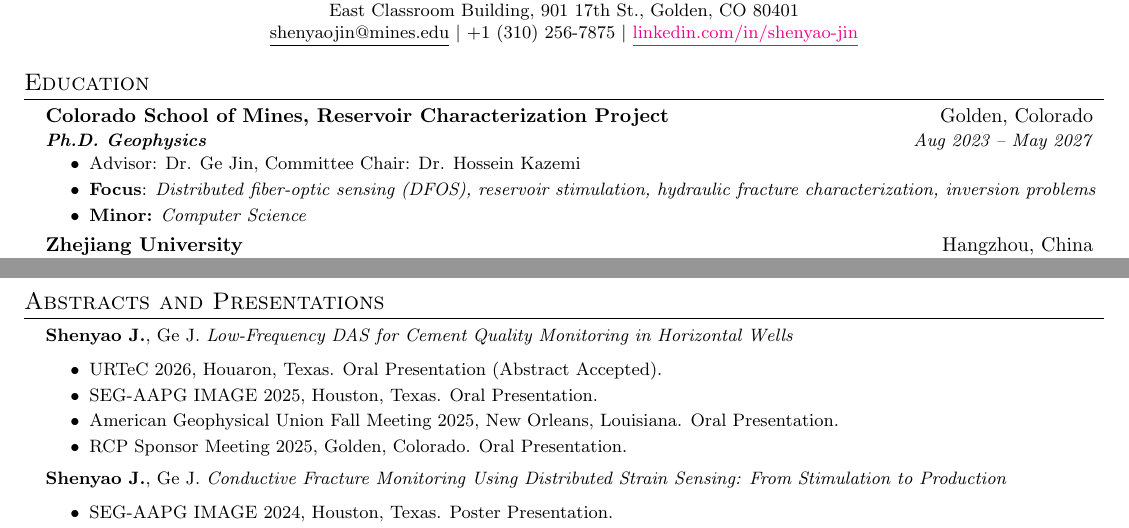
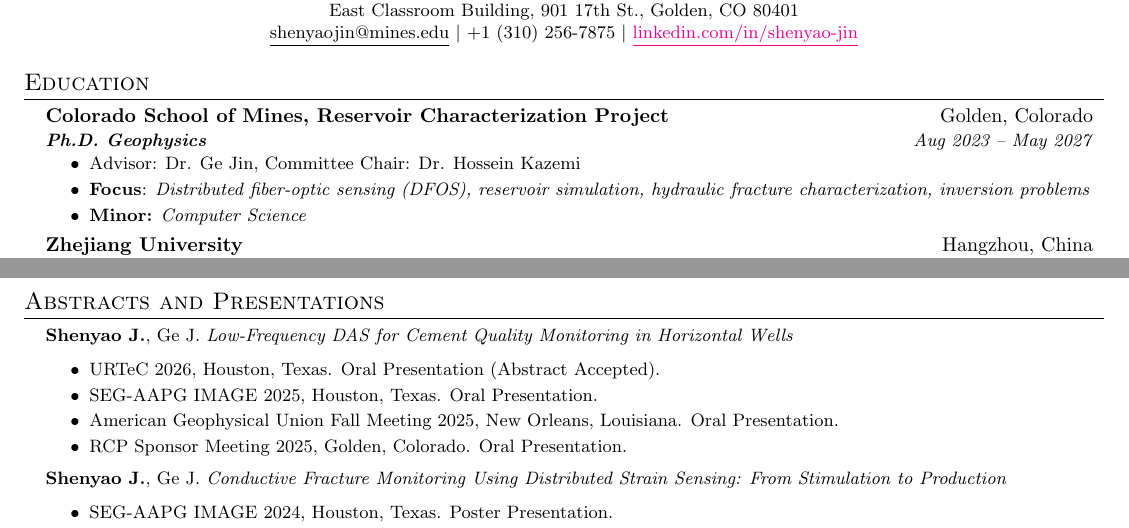
Before and after one commit to shenyaojin/CV, a LaTeX CV (resume.tex): two parts of pages 1 and 2 of 2, joined at a grey line, cut so that both start at the same text. Compiled offline with pdfLaTeX.

Commit message:
fix typo

```diff
--- a/resume.tex
+++ b/resume.tex
@@ -78,7 +78,7 @@
   {\textbf{Ph.D. Geophysics}}{Aug 2023 -- May 2027}
   \resumeItemListStart
     \resumeItem{Advisor: Dr. Ge Jin, Committee Chair: Dr. Hossein Kazemi}
-    \resumeItem{\textbf{Focus}: \textit{Distributed fiber-optic sensing (DFOS), reservoir stimulation, hydraulic fracture characterization, inversion problems}}
+    \resumeItem{\textbf{Focus}: \textit{Distributed fiber-optic sensing (DFOS), reservoir simulation, hydraulic fracture characterization, inversion problems}}
     \resumeItem{\textbf{Minor:} \textit{Computer Science}}
   \resumeItemListEnd
 
@@ -162,7 +162,7 @@
 \resumeSubHeadingListStart
   \resumeItem{\textbf{Shenyao J.}, Ge J. \textit{Low-Frequency DAS for Cement Quality Monitoring in Horizontal Wells}}
   \resumeItemListStart
-    \resumeItem{URTeC 2026, Houaron, Texas. Oral Presentation (Abstract Accepted).}
+    \resumeItem{URTeC 2026, Houston, Texas. Oral Presentation (Abstract Accepted).}
     \resumeItem{SEG-AAPG IMAGE 2025, Houston, Texas. Oral Presentation.}
     \resumeItem{American Geophysical Union Fall Meeting 2025, New Orleans, Louisiana. Oral Presentation.}
     \resumeItem{RCP Sponsor Meeting 2025, Golden, Colorado. Oral Presentation.}
```
Also changed, not shown: resume.pdf.
